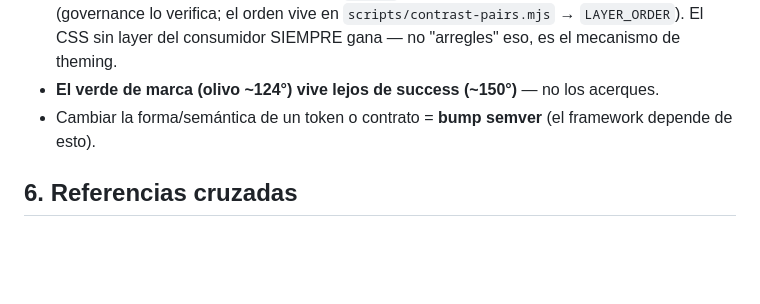
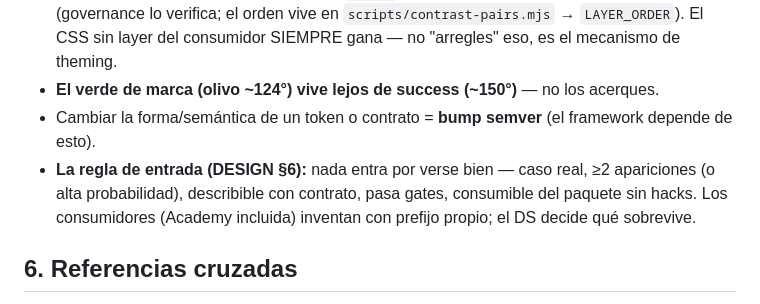
Before and after one commit to getmilpa/milpa-design, a Markdown page: HANDOFF.md, the part around the change. Rendered like a GitHub page; blank space fills up the shorter version.

```diff
--- a/HANDOFF.md
+++ b/HANDOFF.md
@@ -315,6 +315,9 @@ npm run verify:theme -- mi-skin.css   # valida un skin contra theme.contract.jso
   CSS sin layer del consumidor SIEMPRE gana — no "arregles" eso, es el mecanismo de theming.
 - **El verde de marca (olivo ~124°) vive lejos de success (~150°)** — no los acerques.
 - Cambiar la forma/semántica de un token o contrato = **bump semver** (el framework depende de esto).
+- **La regla de entrada (DESIGN §6):** nada entra por verse bien — caso real, ≥2 apariciones (o
+  alta probabilidad), describible con contrato, pasa gates, consumible del paquete sin hacks.
+  Los consumidores (Academy incluida) inventan con prefijo propio; el DS decide qué sobrevive.
 
 ## 6. Referencias cruzadas
 
```
Also changed, not shown: DESIGN.md (+37 -0 lines).
